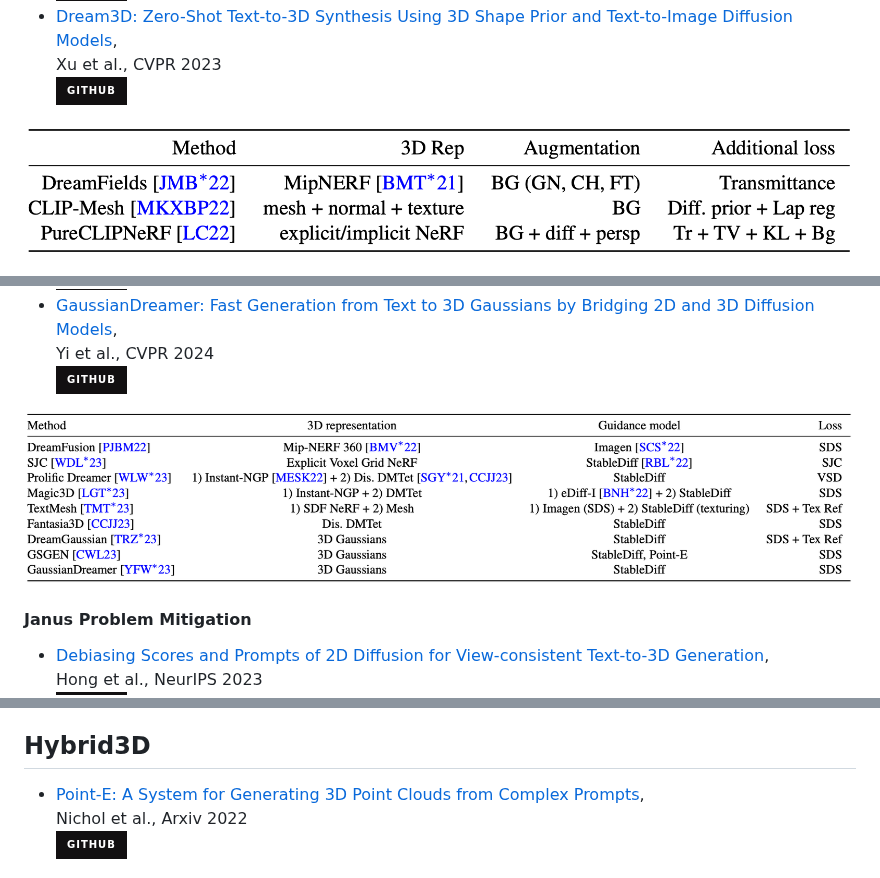
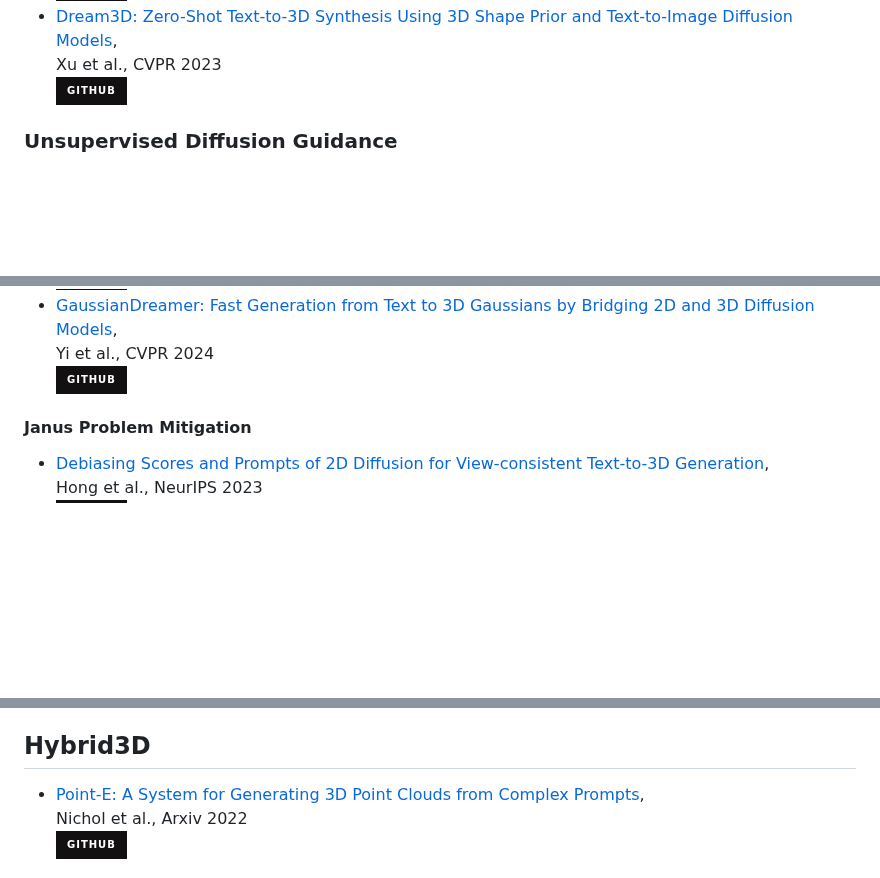
Before and after one commit to 3dlg-hcvc/tt3dstar, a Markdown page: README.md, 3 parts joined by grey strips. GitHub-like rendering; badges without logos; blank space fills up the shorter version.

```diff
--- a/README.md
+++ b/README.md
@@ -139,5 +150,5 @@ Lee et al., Arxiv 2022\
 Xu et al., CVPR 2023\
 [![GitHub](https://img.shields.io/badge/github-%23121011.svg?style=for-the-badge&logo=github&logoColor=white)](https://bluestyle97.github.io/dream3d/index.html)
 
-![alt text](./images/clip-table.png)
+### Unsupervised Diffusion Guidance
 
@@ -170,8 +181,6 @@ Chen et al., CVPR 2024\
 - [GaussianDreamer: Fast Generation from Text to 3D Gaussians by Bridging 2D and 3D Diffusion Models](https://arxiv.org/abs/2310.08529),\
 Yi et al., CVPR 2024\
 [![GitHub](https://img.shields.io/badge/github-%23121011.svg?style=for-the-badge&logo=github&logoColor=white)](https://github.com/hustvl/GaussianDreamer)
-
-![alt text](./images/diffusion-table.png)
 
 #### Janus Problem Mitigation
 - [Debiasing Scores and Prompts of 2D Diffusion for View-consistent Text-to-3D Generation](https://arxiv.org/abs/2303.15413),\
@@ -221,7 +230,7 @@ Wu et al., Arxiv 2024
 [stable-dreamfusion](https://github.com/ashawkey/stable-dreamfusion)\
 [threestudio](https://github.com/threestudio-project/threestudio)
 
-## Hybrid3D
+## <a id="HYBRID3D"></a>Hybrid3D
 - [Point-E: A System for Generating 3D Point Clouds from Complex Prompts](https://arxiv.org/abs/2212.08751),\
 Nichol et al., Arxiv 2022\
 [![GitHub](https://img.shields.io/badge/github-%23121011.svg?style=for-the-badge&logo=github&logoColor=white)](https://github.com/openai/point-e)
```
Also changed, not shown: other parts of README.md (+28 -17 lines).
